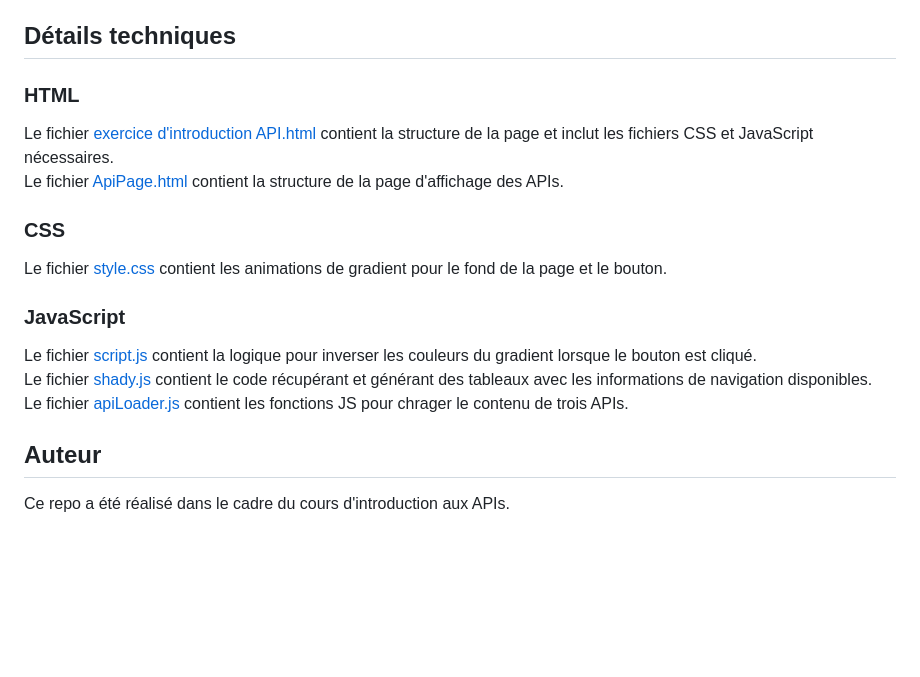
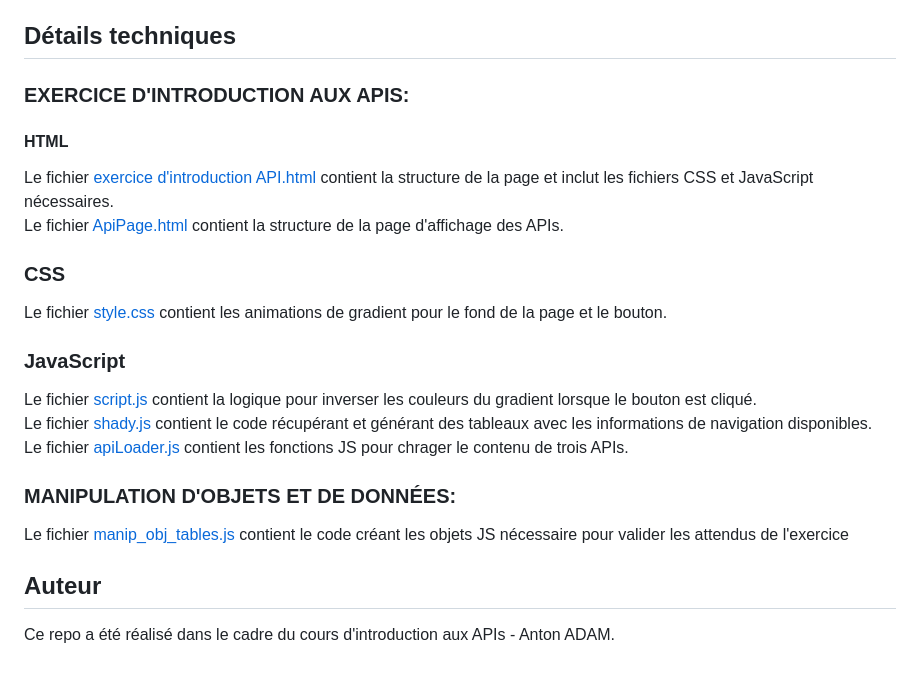
Before and after one commit to aent0n/EFREI-Notions_d_APIs, a Markdown page: README.md, the part around one of its changes. Rendered like a GitHub page; blank space fills up the shorter version.

```diff
--- a/README.md
+++ b/README.md
@@ -48,6 +63,8 @@ Le projet est structuré comme suit :
 ## Détails techniques
 
-### HTML
+### EXERCICE D'INTRODUCTION AUX APIS:
+
+#### HTML
 
 Le fichier [exercice d'introduction API.html](exercice%20d'introduction%20aux%20APIs/exercice%20d'introduction%20API.html) contient la structure de la page et inclut les fichiers CSS et JavaScript nécessaires. <br>
 Le fichier [ApiPage.html](exercice%20d'introduction%20aux%20APIs/ApiPage.html) contient la structure de la page d'affichage des APIs.
@@ -62,5 +79,8 @@ Le fichier [script.js](exercice%20d'introduction%20aux%20APIs/script.js) contien
 Le fichier [shady.js](exercice%20d'introduction%20aux%20APIs/shady.js) contient le code récupérant et générant des tableaux avec les informations de navigation disponibles.<br>
 Le fichier [apiLoader.js](exercice%20d'introduction%20aux%20APIs/apiLoader.js) contient les fonctions JS pour chrager le contenu de trois APIs.
 
+### MANIPULATION D'OBJETS ET DE DONNÉES:
+Le fichier [manip_obj_tables.js](manipulation%20d'objets%20et%20de%20data/manip_obj_tables.js) contient le code créant les objets JS nécessaire pour valider les attendus de l'exercice
+
 ## Auteur
-Ce repo a été réalisé dans le cadre du cours d'introduction aux APIs.
+Ce repo a été réalisé dans le cadre du cours d'introduction aux APIs - Anton ADAM.
```
Also changed, not shown: other parts of README.md (+23 -8 lines).
